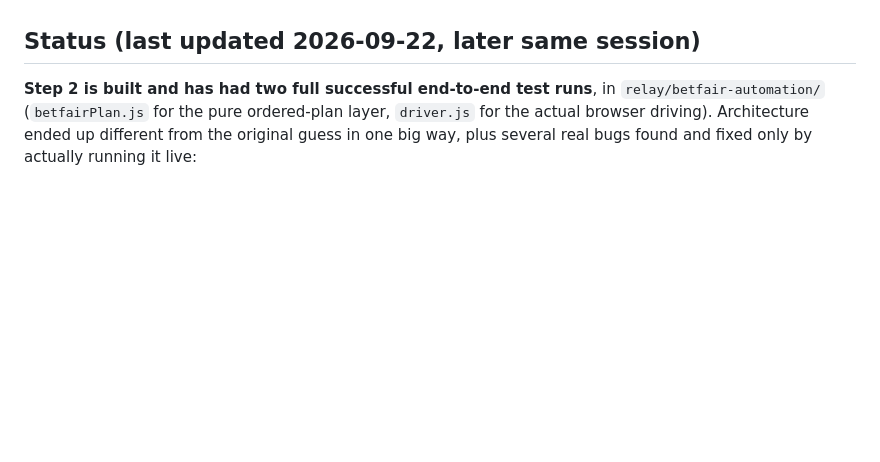
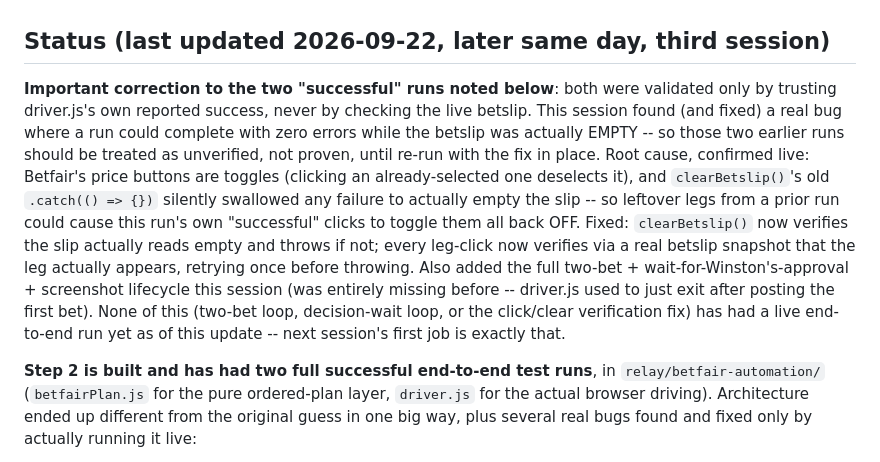
Before and after one commit to pepecsik/bet-dashboard, a Markdown page: relay/STAGEHAND_PLAN.md, the part around the change. Rendered like a GitHub page; blank space fills up the shorter version.

Commit message:
Correct plan status: earlier "success" runs were unverified
Both prior successful-looking runs only trusted driver.js's own
reported success, never checked the live betslip -- and this session
found a real bug where a run could complete with zero errors on a
genuinely empty slip. Documents the real root cause and fix, and that
nothing built this session (two-bet loop, decision-wait, click/clear
verification) has a live end-to-end run yet.

Co-Authored-By: Claude Sonnet 5 <noreply@anthropic.com>
Claude-Session: https://claude.ai/code/session_01BGfYJhcK12nVHyQqmAb8Ch

```diff
--- a/relay/STAGEHAND_PLAN.md
+++ b/relay/STAGEHAND_PLAN.md
@@ -78,7 +78,26 @@ Also worth remembering from tonight, for context if it comes up again:
 - Scope is deliberately narrow: English Premier League only, Match Odds +
   Over/Under Goals + Correct Score only. Nothing else.
 
-## Status (last updated 2026-09-22, later same session)
+## Status (last updated 2026-09-22, later same day, third session)
+
+**Important correction to the two "successful" runs noted below**: both
+were validated only by trusting driver.js's own reported success, never by
+checking the live betslip. This session found (and fixed) a real bug where
+a run could complete with zero errors while the betslip was actually
+EMPTY -- so those two earlier runs should be treated as unverified, not
+proven, until re-run with the fix in place. Root cause, confirmed live:
+Betfair's price buttons are toggles (clicking an already-selected one
+deselects it), and `clearBetslip()`'s old `.catch(() => {})` silently
+swallowed any failure to actually empty the slip -- so leftover legs from a
+prior run could cause this run's own "successful" clicks to toggle them all
+back OFF. Fixed: `clearBetslip()` now verifies the slip actually reads
+empty and throws if not; every leg-click now verifies via a real betslip
+snapshot that the leg actually appears, retrying once before throwing. Also
+added the full two-bet + wait-for-Winston's-approval + screenshot lifecycle
+this session (was entirely missing before -- driver.js used to just exit
+after posting the first bet). None of this (two-bet loop, decision-wait
+loop, or the click/clear verification fix) has had a live end-to-end run
+yet as of this update -- next session's first job is exactly that.
 
 **Step 2 is built and has had two full successful end-to-end test runs**,
 in `relay/betfair-automation/` (`betfairPlan.js` for the pure ordered-plan
```
